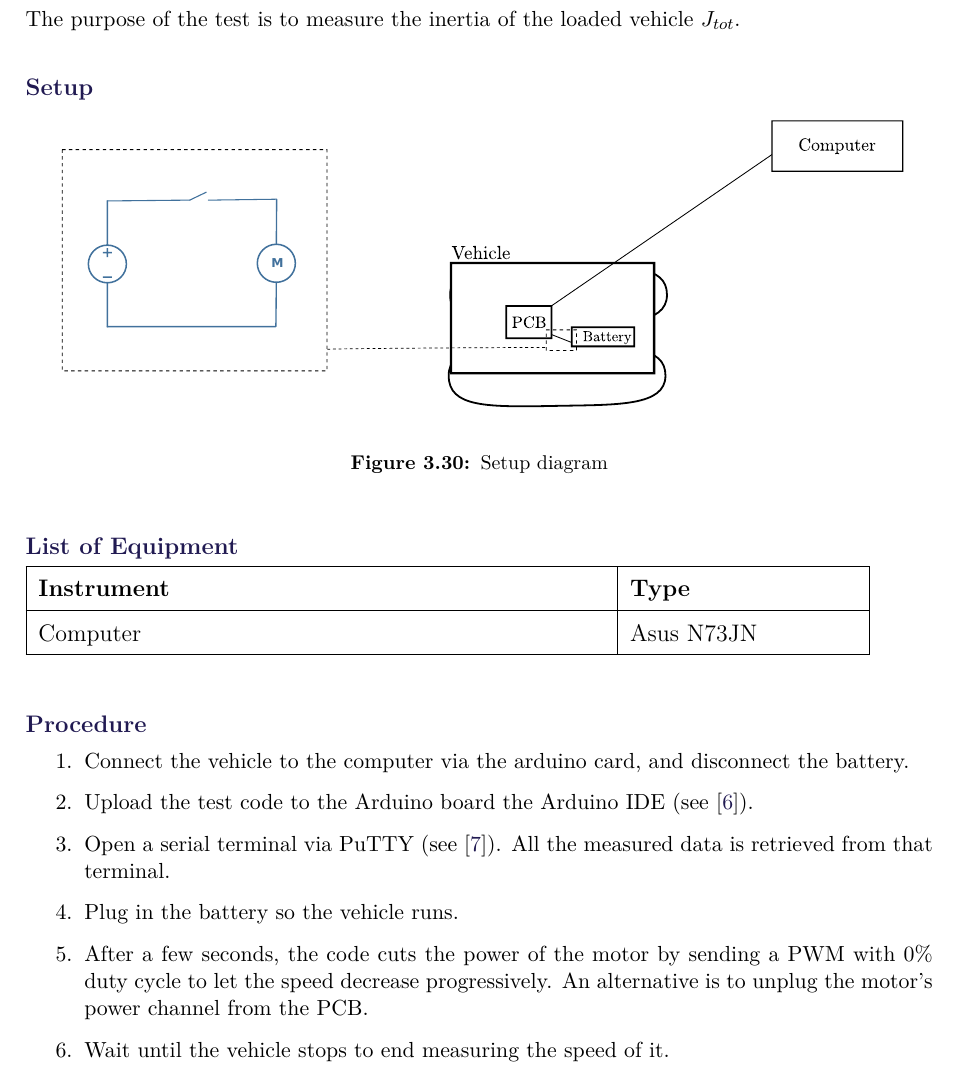
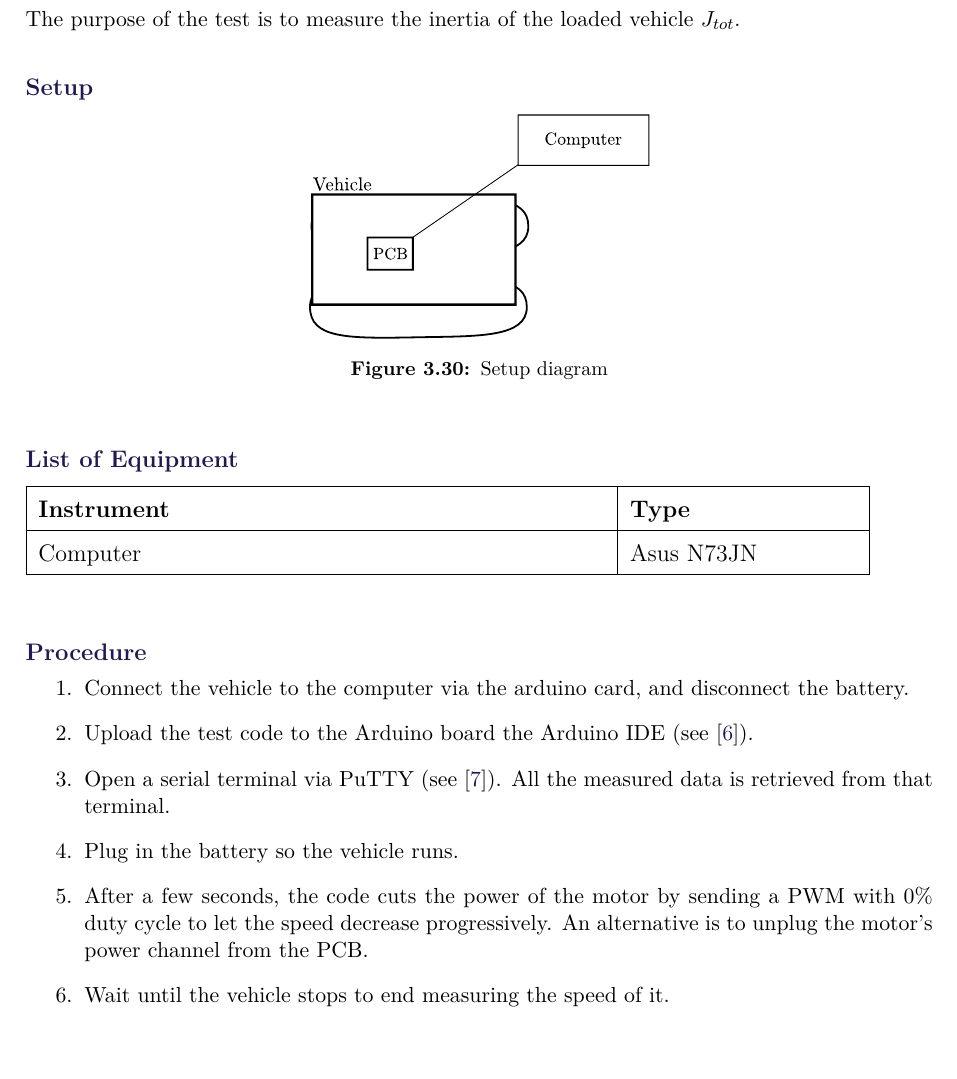
Before and after one commit to AodhAnd/eit-p5-lm-report, a LaTeX thesis (main.tex, which reads appendix/aInertiaTest.tex): part of page 63 of 66, cut so that both start at the same text, the shorter picture padded with empty space. Compiled offline with pdfLaTeX.

Commit message:
Changed picture in inertia test

```diff
--- a/appendix/aInertiaTest.tex
+++ b/appendix/aInertiaTest.tex
@@ -11,7 +11,7 @@ The purpose of the test is to measure the inertia of the loaded vehicle $J_{tot}
 \subsubsection{Setup}
 \begin{figure}[H]
 	\centering
-	\includegraphics[scale=1.6]{figures/inertiaTestSetupDiagram.pdf}
+	\includegraphics[scale=1.6]{figures/inertiaTestSetupDiagram2.pdf}
 	\caption{Setup diagram}
 	\label{inertiaTestSetupDiagram}
 \end{figure}
```
Also changed, not shown: figures/inertiaTestSetupDiagram2.pdf (added).
